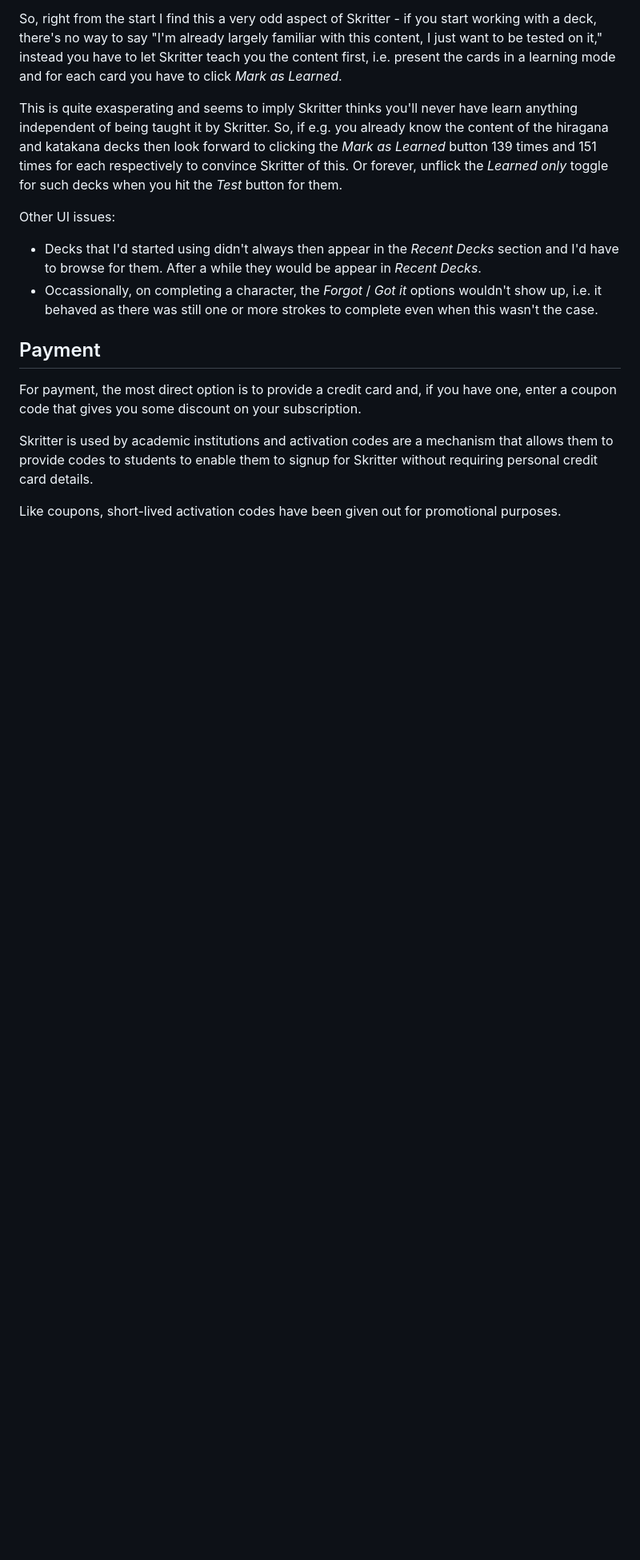
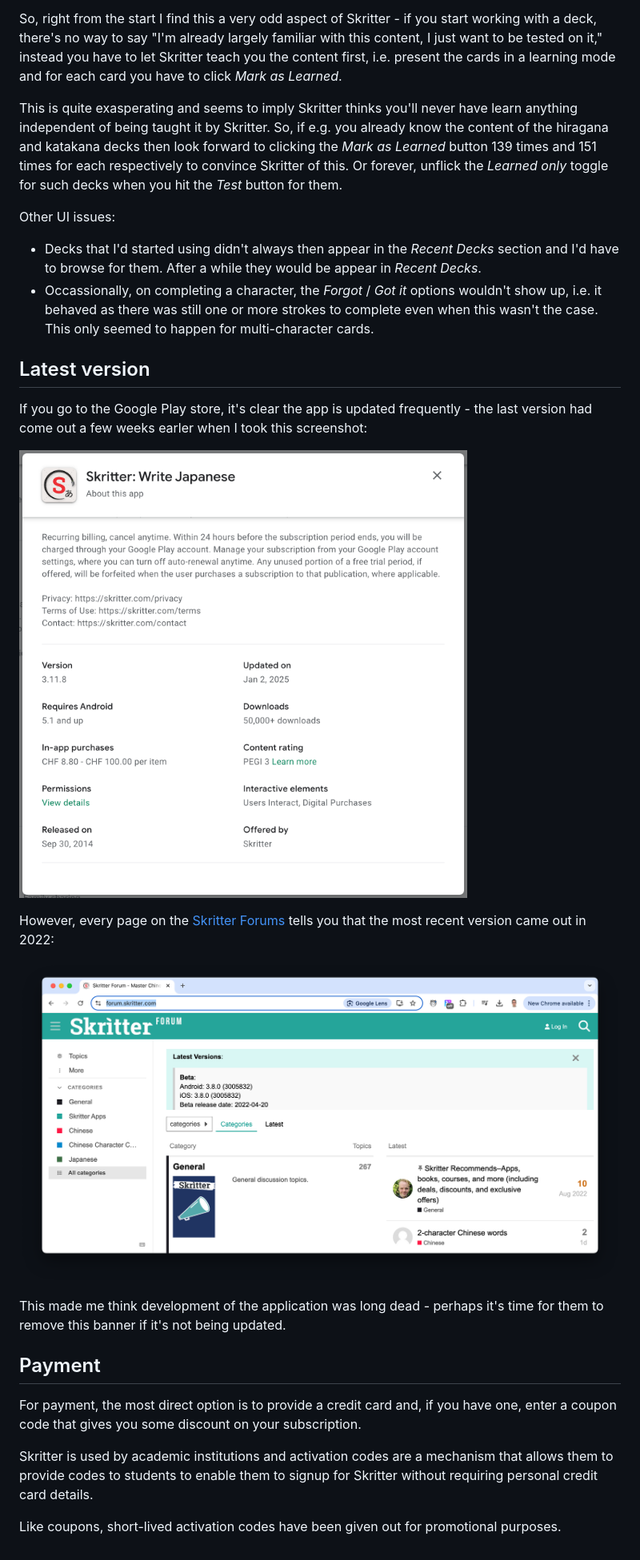
Before and after one commit to george-hawkins/japanese, a Markdown page: skritter.md, the part around the change. Shown at 80% size. GitHub-like rendering; pictures changed too: images/skritter/latest-version-forum.png (added), images/skritter/latest-version.png (added); blank space fills up the shorter version.

```diff
--- a/skritter.md
+++ b/skritter.md
@@ -62,7 +62,20 @@ This is quite exasperating and seems to imply Skritter thinks you'll never have
 Other UI issues:
 
 * Decks that I'd started using didn't always then appear in the _Recent Decks_ section and I'd have to browse for them. After a while they would be appear in _Recent Decks_.
-* Occassionally, on completing a character, the _Forgot_ / _Got it_ options wouldn't show up, i.e. it behaved as there was still one or more strokes to complete even when this wasn't the case.
+* Occassionally, on completing a character, the _Forgot_ / _Got it_ options wouldn't show up, i.e. it behaved as there was still one or more strokes to complete even when this wasn't the case. This only seemed to happen for multi-character cards.
+
+Latest version
+--------------
+
+If you go to the Google Play store, it's clear the app is updated frequently - the last version had come out a few weeks earler when I took this screenshot:
+
+![latest version](images/skritter/latest-version.png)
+
+However, every page on the [Skritter Forums](https://forum.skritter.com/) tells you that the most recent version came out in 2022:
+
+![forum version banner](images/skritter/latest-version-forum.png)
+
+This made me think development of the application was long dead - perhaps it's time for them to remove this banner if it's not being updated.
 
 Payment
 -------
```
Also changed, not shown: README.md (+5 -1 lines).
